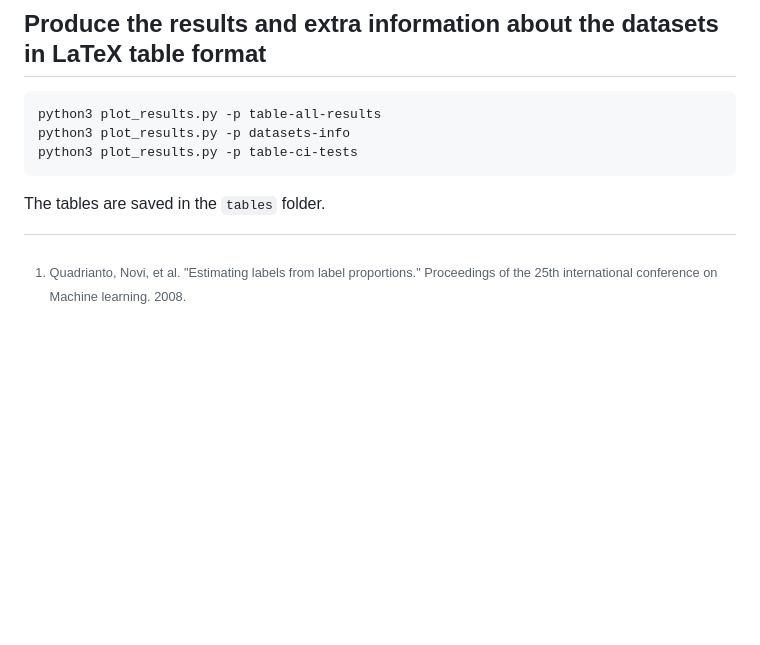
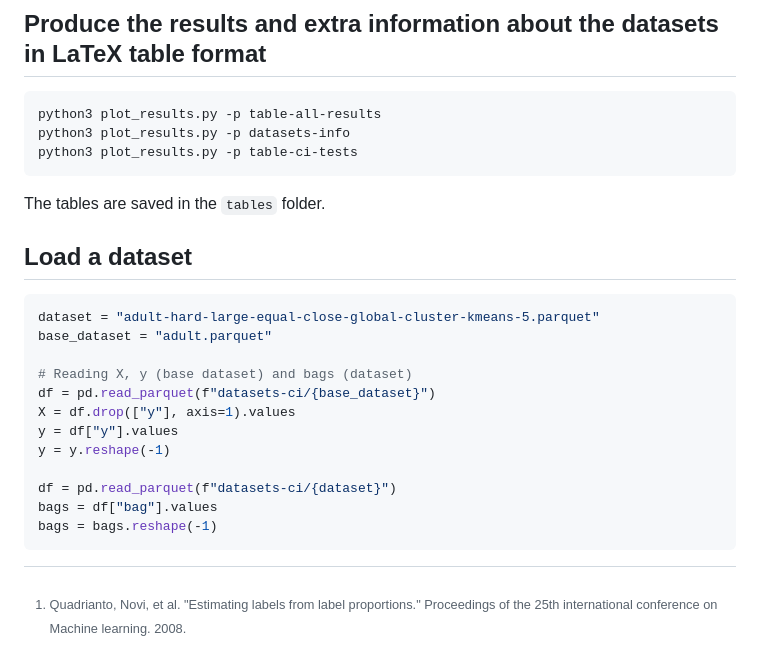
Before and after one commit to gaabrielfranco/llp-variants-datasets-benchmarks, a Markdown page: README.md, the part around the change. Drawn GitHub-style; blank space fills up the shorter version.

Commit message:
Adding load a dataset info to README

````diff
--- a/README.md
+++ b/README.md
@@ -121,3 +121,20 @@ python3 plot_results.py -p table-ci-tests
 ```
 
 The tables are saved in the ```tables``` folder.
+
+## Load a dataset
+
+```py
+dataset = "adult-hard-large-equal-close-global-cluster-kmeans-5.parquet"
+base_dataset = "adult.parquet"
+
+# Reading X, y (base dataset) and bags (dataset)
+df = pd.read_parquet(f"datasets-ci/{base_dataset}")
+X = df.drop(["y"], axis=1).values
+y = df["y"].values
+y = y.reshape(-1)
+
+df = pd.read_parquet(f"datasets-ci/{dataset}")
+bags = df["bag"].values
+bags = bags.reshape(-1)
+```
````
